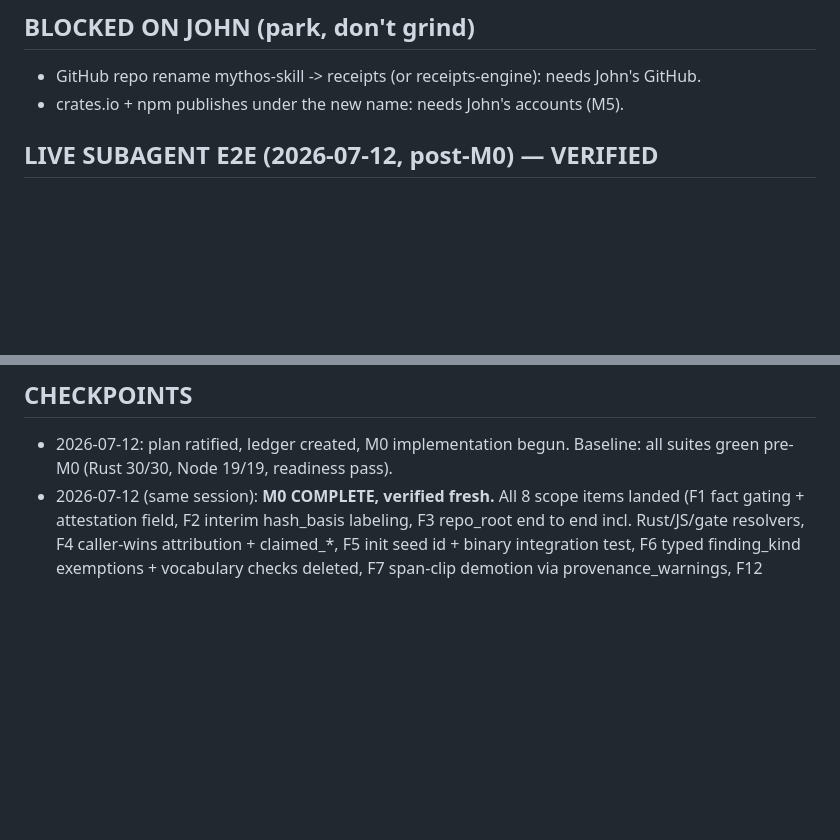
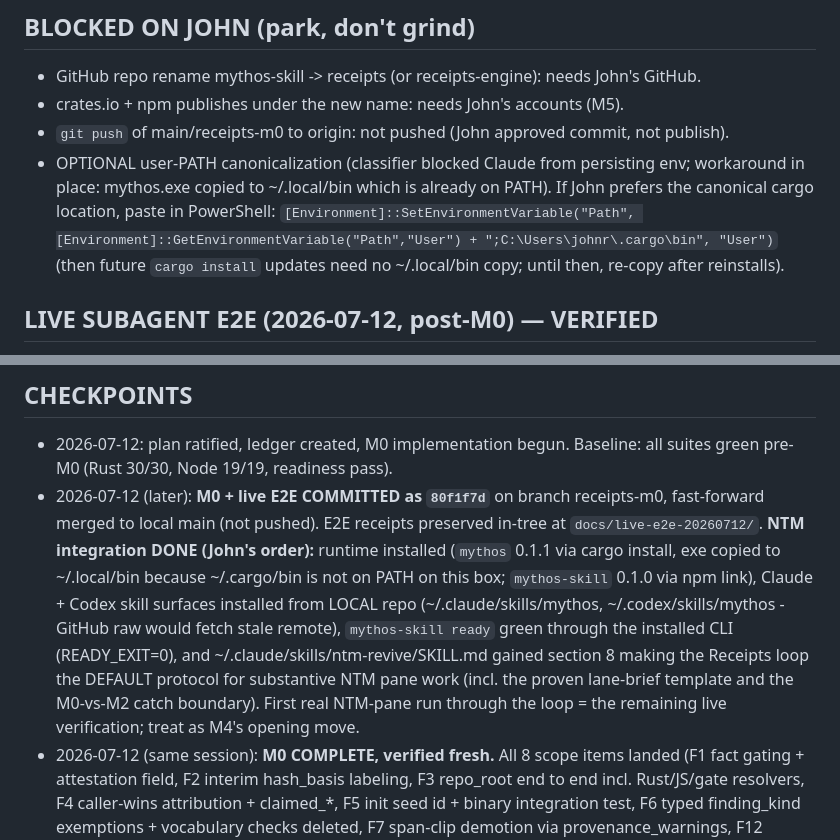
Before and after one commit to inchwormz/mythos-skill, a Markdown page: RECEIPTS-LEDGER.md, 2 parts joined by grey strips. Drawn GitHub-style; blank space fills up the shorter version.

Commit message:
ledger: record M0 commit, live E2E, and NTM default integration
Co-Authored-By: Claude Fable 5 <noreply@anthropic.com>

```diff
--- a/RECEIPTS-LEDGER.md
+++ b/RECEIPTS-LEDGER.md
@@ -43,6 +43,10 @@ Contract changes (deliberate, tests rewritten): attribution-forgery test now ass
 
 - GitHub repo rename mythos-skill -> receipts (or receipts-engine): needs John's GitHub.
 - crates.io + npm publishes under the new name: needs John's accounts (M5).
+- `git push` of main/receipts-m0 to origin: not pushed (John approved commit, not publish).
+- OPTIONAL user-PATH canonicalization (classifier blocked Claude from persisting env; workaround in place: mythos.exe copied to ~/.local/bin which is already on PATH). If John prefers the canonical cargo location, paste in PowerShell:
+  `[Environment]::SetEnvironmentVariable("Path", [Environment]::GetEnvironmentVariable("Path","User") + ";C:\Users\johnr\.cargo\bin", "User")`
+  (then future `cargo install` updates need no ~/.local/bin copy; until then, re-copy after reinstalls).
 
 ## LIVE SUBAGENT E2E (2026-07-12, post-M0) — VERIFIED
 
@@ -65,4 +69,5 @@ Run: `.codex/mythos/runs/20260712T072030Z-map-every-fnv1a-64-implementation-in-t
 ## CHECKPOINTS
 
 - 2026-07-12: plan ratified, ledger created, M0 implementation begun. Baseline: all suites green pre-M0 (Rust 30/30, Node 19/19, readiness pass).
+- 2026-07-12 (later): **M0 + live E2E COMMITTED as `80f1f7d`** on branch receipts-m0, fast-forward merged to local main (not pushed). E2E receipts preserved in-tree at `docs/live-e2e-20260712/`. **NTM integration DONE (John's order):** runtime installed (`mythos` 0.1.1 via cargo install, exe copied to ~/.local/bin because ~/.cargo/bin is not on PATH on this box; `mythos-skill` 0.1.0 via npm link), Claude + Codex skill surfaces installed from LOCAL repo (~/.claude/skills/mythos, ~/.codex/skills/mythos - GitHub raw would fetch stale remote), `mythos-skill ready` green through the installed CLI (READY_EXIT=0), and ~/.claude/skills/ntm-revive/SKILL.md gained section 8 making the Receipts loop the DEFAULT protocol for substantive NTM pane work (incl. the proven lane-brief template and the M0-vs-M2 catch boundary). First real NTM-pane run through the loop = the remaining live verification; treat as M4's opening move.
 - 2026-07-12 (same session): **M0 COMPLETE, verified fresh.** All 8 scope items landed (F1 fact gating + attestation field, F2 interim hash_basis labeling, F3 repo_root end to end incl. Rust/JS/gate resolvers, F4 caller-wins attribution + claimed_*, F5 init seed id + binary integration test, F6 typed finding_kind exemptions + vocabulary checks deleted, F7 span-clip demotion via provenance_warnings, F12 mandatory fingerprint with Rust as single writer). Red-team tests prove each fix: forged 3-agent coverage fails the floor; a span lie with verifier backing still never becomes a fact; "vf-subagent-sneak" no longer slips the gate; missing fingerprint fails closed. Two legacy tests rewritten deliberately (they enshrined forgeable attribution and promote-everything; noted in file comments). Schemas updated additively, schema_version stays 1.1.0. Interim number: **8/8 M0 findings fixed with failing-case coverage.** Work is UNCOMMITTED on main's working tree - next session: commit before touching anything else. NEXT: M1 (`mythos run` receipt capture, in Rust).
```
